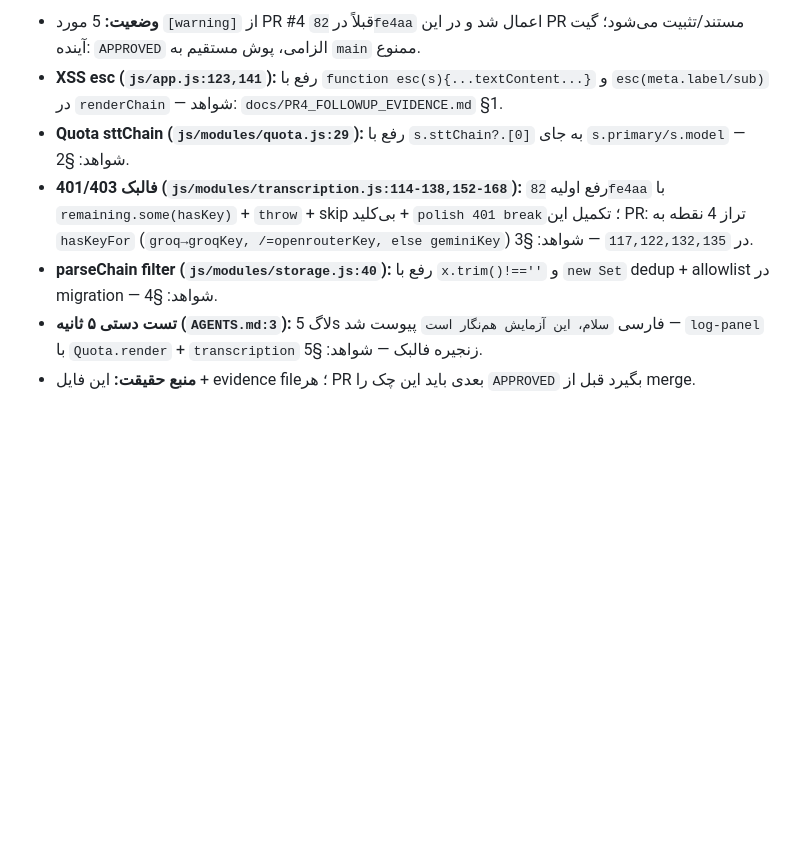
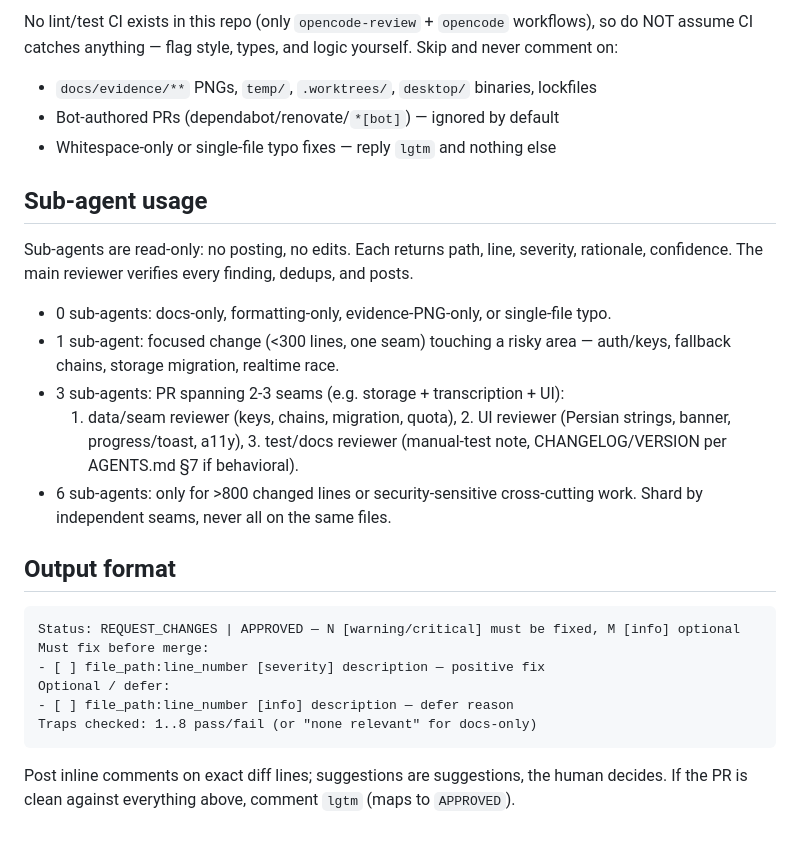
Before and after one commit to Ham3dParsa/HamNegar, a Markdown page: REVIEW.md, the part around one of its changes. Drawn GitHub-style; blank space fills up the shorter version.

````diff
--- a/REVIEW.md
+++ b/REVIEW.md
@@ -30,8 +67,37 @@
 
-- **وضعیت:** 5 مورد `[warning]` از PR #4 قبلاً در `82fe4aa` اعمال شد و در این PR مستند/تثبیت می‌شود؛ گیت آینده: `APPROVED` الزامی، پوش مستقیم به `main` ممنوع.
-- **XSS esc (`js/app.js:123,141`):** رفع با `function esc(s){...textContent...}` و `esc(meta.label/sub)` در `renderChain` — شواهد: `docs/PR4_FOLLOWUP_EVIDENCE.md` §1.
-- **Quota sttChain (`js/modules/quota.js:29`):** رفع با `s.sttChain?.[0]` به جای `s.primary/s.model` — شواهد: §2.
-- **401/403 فالبک (`js/modules/transcription.js:114-138,152-168`):** رفع اولیه `82fe4aa` با `remaining.some(hasKey)` + `throw` + skip بی‌کلید + `polish 401 break`؛ تکمیل این PR: تراز 4 نقطه به `hasKeyFor` (`groq→groqKey, /=openrouterKey, else geminiKey`) در `117,122,132,135` — شواهد: §3.
-- **parseChain filter (`js/modules/storage.js:40`):** رفع با `x.trim()!==''` و `new Set` dedup + allowlist در migration — شواهد: §4.
-- **تست دستی ۵ ثانیه (`AGENTS.md:3`):** لاگ 5s فارسی `سلام، این آزمایش هم‌نگار است` پیوست شد — `log-panel` با `Quota.render` + `transcription` زنجیره فالبک — شواهد: §5.
-- **منبع حقیقت:** این فایل + evidence file؛ هر PR بعدی باید این چک را `APPROVED` بگیرد قبل از merge.
+No lint/test CI exists in this repo (only `opencode-review` + `opencode` workflows),
+so do NOT assume CI catches anything — flag style, types, and logic yourself.
+Skip and never comment on:
+
+- `docs/evidence/**` PNGs, `temp/`, `.worktrees/`, `desktop/` binaries, lockfiles
+- Bot-authored PRs (dependabot/renovate/`*[bot]`) — ignored by default
+- Whitespace-only or single-file typo fixes — reply `lgtm` and nothing else
+
+## Sub-agent usage
+
+Sub-agents are read-only: no posting, no edits. Each returns path, line, severity,
+rationale, confidence. The main reviewer verifies every finding, dedups, and posts.
+
+- 0 sub-agents: docs-only, formatting-only, evidence-PNG-only, or single-file typo.
+- 1 sub-agent: focused change (<300 lines, one seam) touching a risky area —
+  auth/keys, fallback chains, storage migration, realtime race.
+- 3 sub-agents: PR spanning 2-3 seams (e.g. storage + transcription + UI):
+  1. data/seam reviewer (keys, chains, migration, quota), 2. UI reviewer
+  (Persian strings, banner, progress/toast, a11y), 3. test/docs reviewer
+  (manual-test note, CHANGELOG/VERSION per AGENTS.md §7 if behavioral).
+- 6 sub-agents: only for >800 changed lines or security-sensitive cross-cutting work.
+  Shard by independent seams, never all on the same files.
+
+## Output format
+
+```text
+Status: REQUEST_CHANGES | APPROVED — N [warning/critical] must be fixed, M [info] optional
+Must fix before merge:
+- [ ] file_path:line_number [severity] description — positive fix
+Optional / defer:
+- [ ] file_path:line_number [info] description — defer reason
+Traps checked: 1..8 pass/fail (or "none relevant" for docs-only)
+```
+
+Post inline comments on exact diff lines; suggestions are suggestions, the human decides.
+If the PR is clean against everything above, comment `lgtm` (maps to `APPROVED`).
````
Also changed, not shown: other parts of REVIEW.md (+53 -16 lines).
